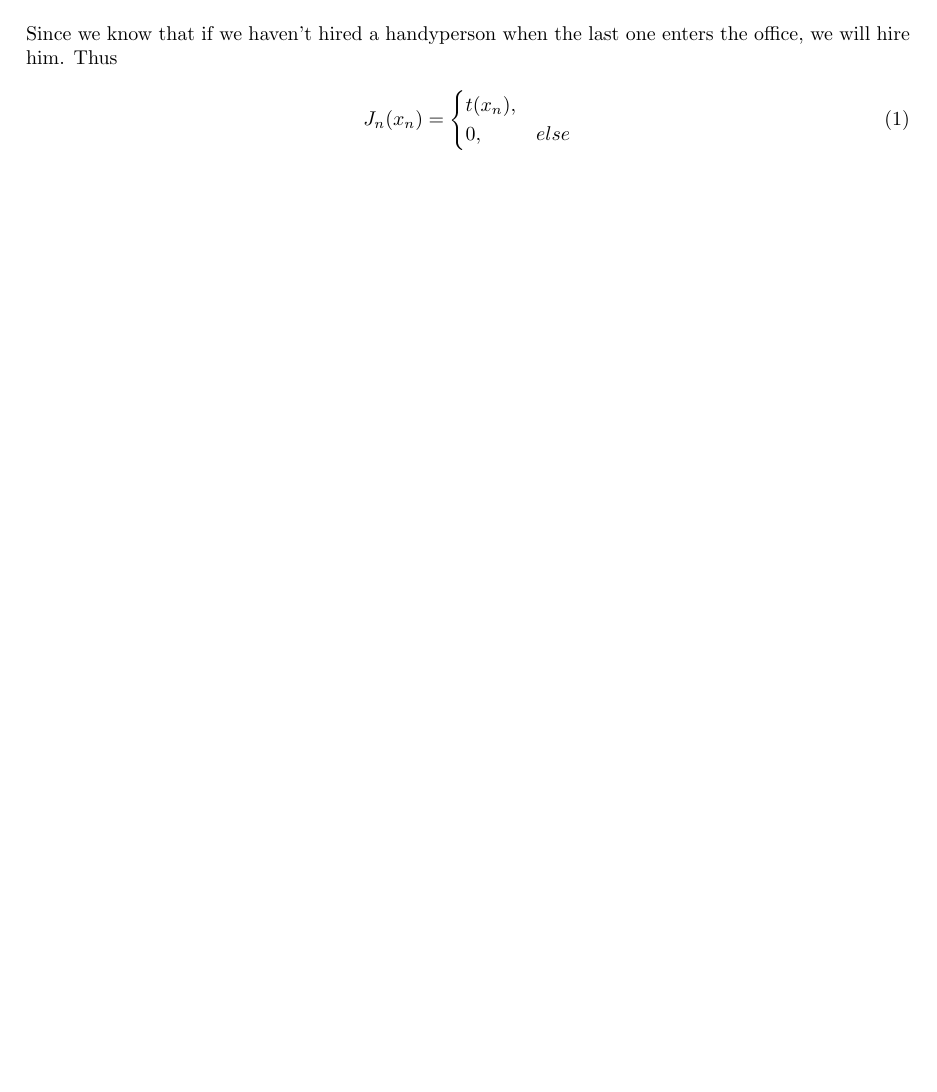
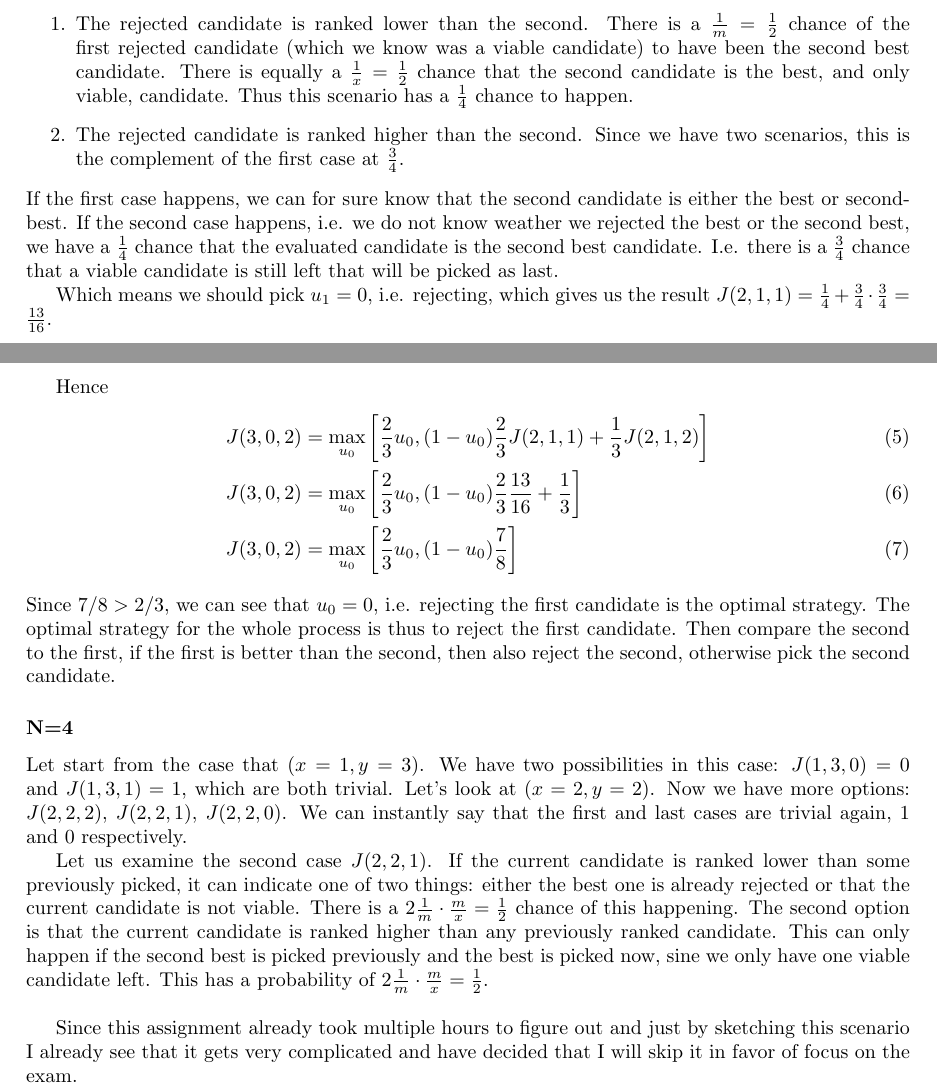
Before and after one commit to christiansegercrantz/Dynamic-Optimization-course-2022, a LaTeX problem sheet (Exercise 8/Homework 8.tex): part of page 2 of 2 before the commit and two parts of pages 2 and 3 of 3 after it, the two joined at a grey line, cut at the place of the change, the shorter picture padded with empty space. Compiled offline with pdfLaTeX.

Commit message:
Homework 8

```diff
--- a/Exercise 8/Homework 8.tex
+++ b/Exercise 8/Homework 8.tex
@@ -23,4 +23,3 @@
 
 \section*{8.5}
 
-Since we know that if we haven't hired a handyperson when the last one enters the office, we will hire him. Thus
@@ -27,7 +39,2 @@ Since we know that if we haven't hired a handyperson when the last one enters th
 
 \begin{equation}
-	J_n(x_n) =
-	\begin{cases}
-		t(x_n), & \\
-		0, &else
-	\end{cases}
@@ -36 +65,29 @@ Since we know that if we haven't hired a handyperson when the last one enters th
+\begin{enumerate}
+	\item The rejected candidate is ranked lower than the second. There is a $\frac{1}{m} = \frac{1}{2}$ chance of the first rejected candidate (which we know was a viable candidate) to have been the second best candidate. There is equally a $\frac{1}{x} = \frac{1}{2}$ chance that the second candidate is the best, and only viable, candidate. Thus this scenario has a $\frac{1}{4}$ chance to happen.
+
+	\item The rejected candidate is ranked higher than the second. Since we have two scenarios, this is the complement of the first case at $\frac{3}{4}$.
+\end{enumerate}
+If the first case happens, we can for sure know that the second candidate is either the best or second-best. If the second case happens, i.e. we do not know weather we rejected the best or the second best, we have a $\frac{1}{4}$ chance that the evaluated candidate is the second best candidate. I.e. there is a $\frac{3}{4}$ chance that a viable candidate is still left that will be picked as last.
+
+Which means we should pick $u_1 = 0$, i.e. rejecting, which gives us the result $J(2,1,1) = \frac{1}{4} + \frac{3}{4}\cdot \frac{3}{4} = \frac{13}{16}$.
+
+Hence
+\begin{align}
+	J(3,0,2) &= \max_{u_{0}}\left[\frac{2}{3} u_{0}, (1-u_{0}) \frac{2}{3} J(2,1,1) +  \frac{1}{3} J(2,1,2) \right]  \\
+	J(3,0,2) &= \max_{u_{0}}\left[\frac{2}{3} u_{0}, (1-u_{0}) \frac{2}{3} \frac{13}{16} + \frac{1}{3}  \right]  \\
+	J(3,0,2) &= \max_{u_{0}}\left[\frac{2}{3} u_{0}, (1-u_{0}) \frac{7}{8}  \right]
+\end{align}
+Since $7/8>2/3$, we can see that $u_0 = 0$, i.e. rejecting the first candidate is the optimal strategy.
+The optimal strategy for the whole process is thus to reject the first candidate. Then compare the second to the first, if the first is better than the second, then also reject the second, otherwise pick the second candidate.
+
+\subsubsection*{N=4}
+
+
+
+Let start from the case that $(x=1,y=3)$. We have two possibilities in this case: $J(1,3,0) = 0$ and $J(1,3,1) = 1$, which are both trivial. Let's look at $(x=2,y=2)$. Now we have more options: $J(2,2,2)$, $J(2,2,1)$, $J(2,2,0)$. We can instantly say that the first and last cases are trivial again, 1 and 0 respectively.
+
+Let us examine the second case $J(2,2,1)$. If the current candidate is ranked lower than some previously picked, it can indicate one of two things: either the best one is already rejected or that the current candidate is not viable. There is a $2\frac{1}{m} \cdot \frac{m}{x} = \frac{1}{2}$ chance of this happening. The second option is that the current candidate is ranked higher than any previously ranked candidate. This can only happen if the second best is picked previously and the best is picked now, sine we only have one viable candidate left. This has a probability of $2\frac{1}{m} \cdot \frac{m}{x} = \frac{1}{2}$. \\
+
+
+Since this assignment already took multiple hours to figure out and just by sketching this scenario I already see that it gets very complicated and have decided that I will skip it in favor of focus on the exam.
 \end{document}
```
Also changed, not shown: Exercise 8/Homework 8.pdf, Exercise 8/Homework 8.tex (35 more changed lines), 2 other files.
